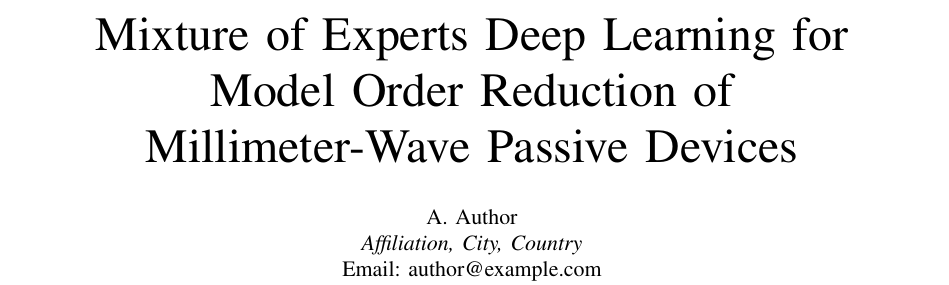
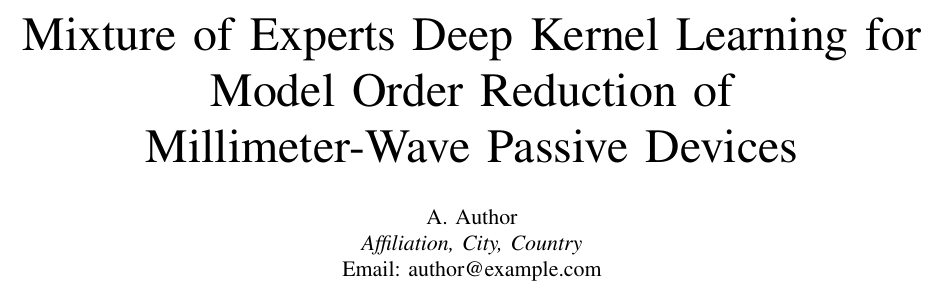
Before and after one commit to ntilau/pyFES, a LaTeX paper (paper/paper.tex): part of page 1 of 5, cut so that both start at the same text. Compiled offline with pdfLaTeX.

Commit message:
Revert title: Mixture of Experts Deep Kernel Learning

```diff
--- a/paper/paper.tex
+++ b/paper/paper.tex
@@ -13,7 +13,7 @@
 
 \begin{document}
 
-\title{Mixture of Experts Deep Learning for\\
+\title{Mixture of Experts Deep Kernel Learning for\\
 Model Order Reduction of\\
 Millimeter-Wave Passive Devices}
 \author{\IEEEauthorblockN{A. Author}
```
Also changed, not shown: paper/paper.pdf.
